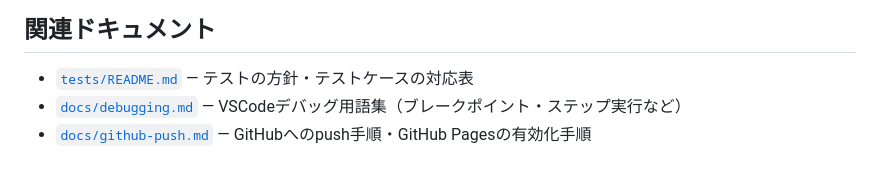
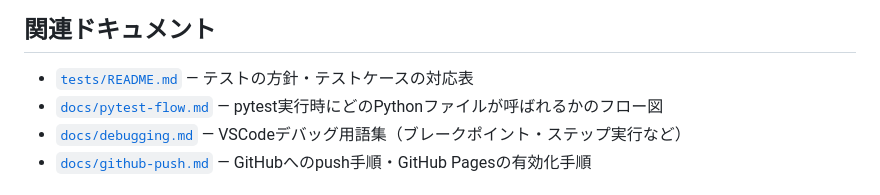
Before and after one commit to ohtsuka-shota-se/study-python-tantai-siken, a Markdown page: README.md, the part around the change. Drawn GitHub-style.

Commit message:
Add docs/pytest-flow.md showing which Python files pytest calls
Documents the import order between test_lambda_function.py and
lambda_function.py, and why the real boto3 is never imported.

```diff
--- a/README.md
+++ b/README.md
@@ -80,6 +80,7 @@ pytest tests/test_lambda_function.py -v
 ## 関連ドキュメント
 
 - [`tests/README.md`](tests/README.md) — テストの方針・テストケースの対応表
+- [`docs/pytest-flow.md`](docs/pytest-flow.md) — pytest実行時にどのPythonファイルが呼ばれるかのフロー図
 - [`docs/debugging.md`](docs/debugging.md) — VSCodeデバッグ用語集（ブレークポイント・ステップ実行など）
 - [`docs/github-push.md`](docs/github-push.md) — GitHubへのpush手順・GitHub Pagesの有効化手順
 
```
Also changed, not shown: docs/pytest-flow.md (added, +55 -0 lines).
